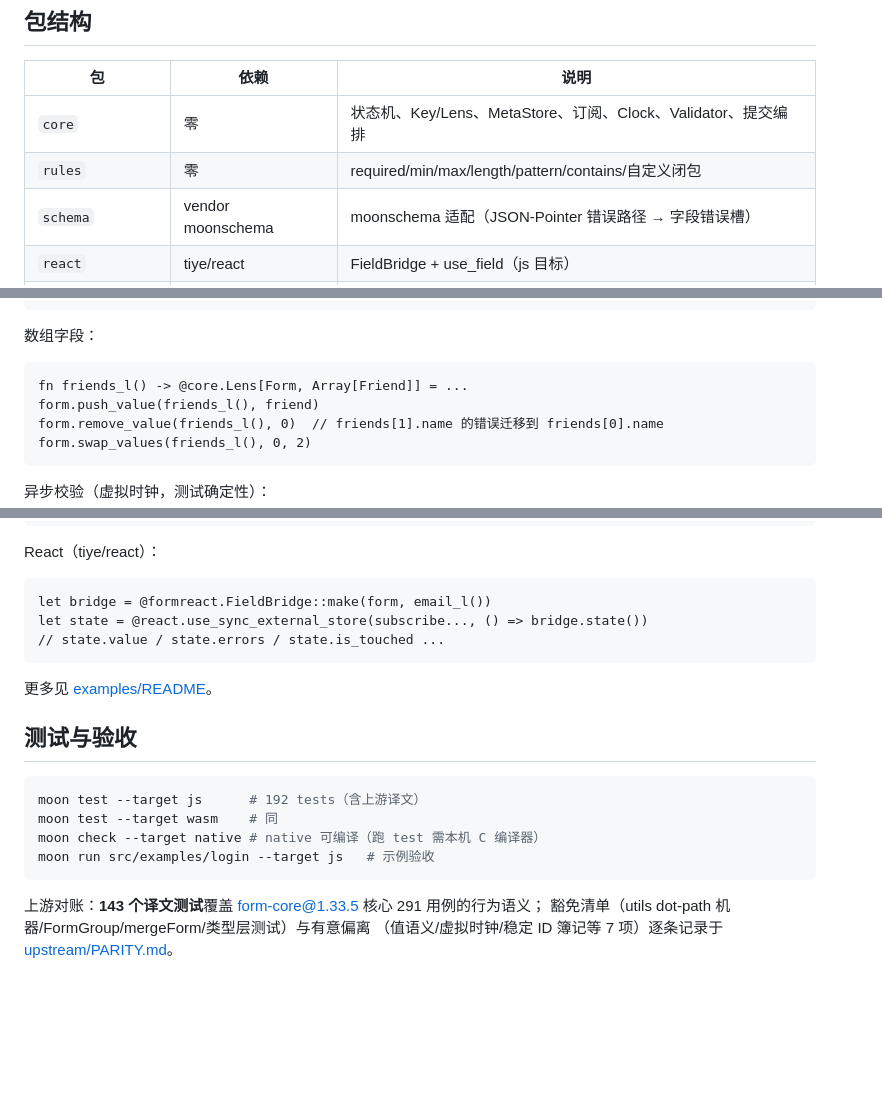
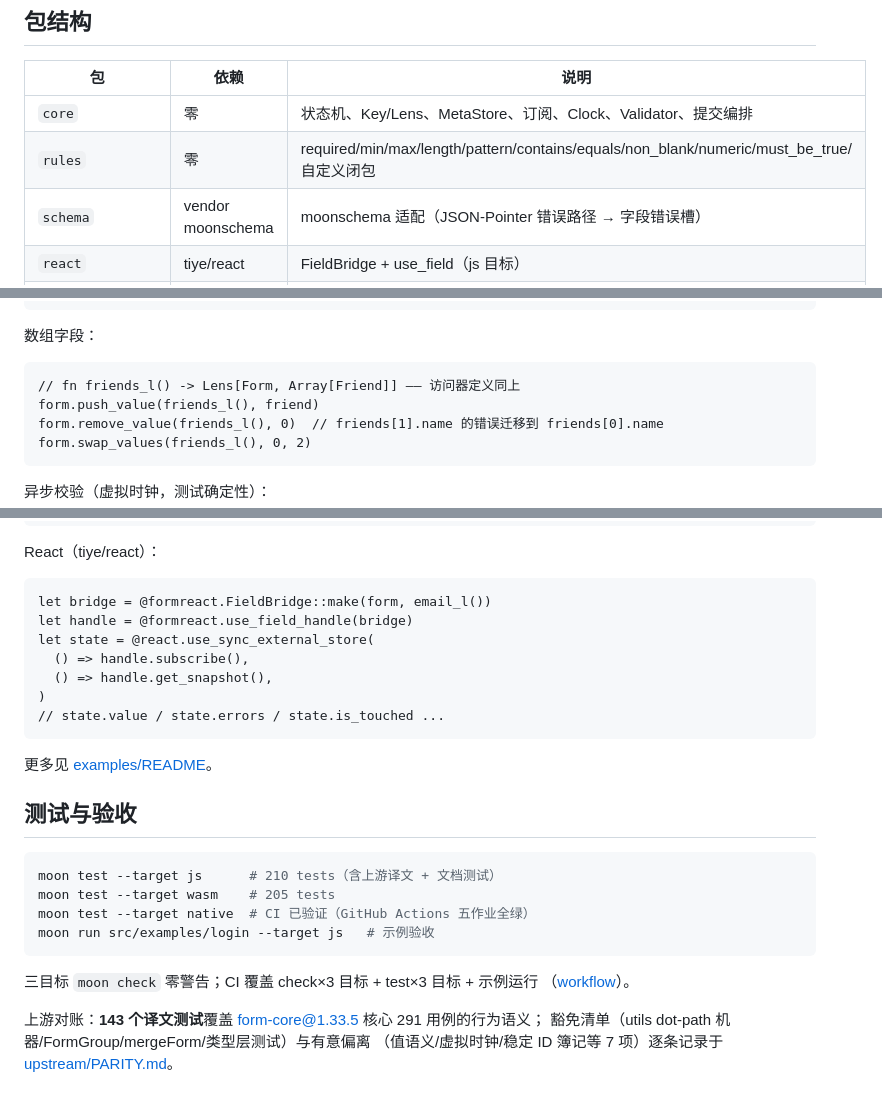
Before and after one commit to 2d5rrr333/moonform, a Markdown page: README.md, 3 parts joined by grey strips. GitHub-like rendering; blank space fills up the shorter version.

````diff
--- a/README.md
+++ b/README.md
@@ -47,7 +49,7 @@ moon add 2d5rrr333/moonform/rules
 | 包 | 依赖 | 说明 |
 |---|---|---|
 | `core` | 零 | 状态机、Key/Lens、MetaStore、订阅、Clock、Validator、提交编排 |
-| `rules` | 零 | required/min/max/length/pattern/contains/自定义闭包 |
+| `rules` | 零 | required/min/max/length/pattern/contains/equals/non_blank/numeric/must_be_true/自定义闭包 |
 | `schema` | vendor moonschema | moonschema 适配（JSON-Pointer 错误路径 → 字段错误槽） |
 | `react` | tiye/react | FieldBridge + use_field（js 目标） |
 | `lens-gen` | 零 | .mbti 驱动的访问器代码生成器（增量增强） |
@@ -79,7 +81,7 @@ form.handle_submit(submit_options=...) // 校验拦截 / 提交生命周期
 数组字段：
 
 ```moonbit
-fn friends_l() -> @core.Lens[Form, Array[Friend]] = ...
+// fn friends_l() -> Lens[Form, Array[Friend]] —— 访问器定义同上
 form.push_value(friends_l(), friend)
 form.remove_value(friends_l(), 0)  // friends[1].name 的错误迁移到 friends[0].name
 form.swap_values(friends_l(), 0, 2)
@@ -103,7 +105,11 @@ React（tiye/react）：
 
 ```moonbit
 let bridge = @formreact.FieldBridge::make(form, email_l())
-let state = @react.use_sync_external_store(subscribe..., () => bridge.state())
+let handle = @formreact.use_field_handle(bridge)
+let state = @react.use_sync_external_store(
+  () => handle.subscribe(),
+  () => handle.get_snapshot(),
+)
 // state.value / state.errors / state.is_touched ...
 ```
 
@@ -112,11 +118,14 @@ let state = @react.use_sync_external_store(subscribe..., () => bridge.state())
 ## 测试与验收
 
 ```bash
-moon test --target js      # 192 tests（含上游译文）
-moon test --target wasm    # 同
-moon check --target native # native 可编译（跑 test 需本机 C 编译器）
+moon test --target js      # 210 tests（含上游译文 + 文档测试）
+moon test --target wasm    # 205 tests
+moon test --target native  # CI 已验证（GitHub Actions 五作业全绿）
 moon run src/examples/login --target js   # 示例验收
 ```
+
+三目标 `moon check` 零警告；CI 覆盖 check×3 目标 + test×3 目标 + 示例运行
+（[workflow](.github/workflows/ci.yml)）。
 
 上游对账：**143 个译文测试**覆盖 form-core@1.33.5 核心 291 用例的行为语义；
 豁免清单（utils dot-path 机器/FormGroup/mergeForm/类型层测试）与有意偏离
````
Also changed, not shown: other parts of README.md (+2 -0 lines), README.en.md (+23 -6 lines).
